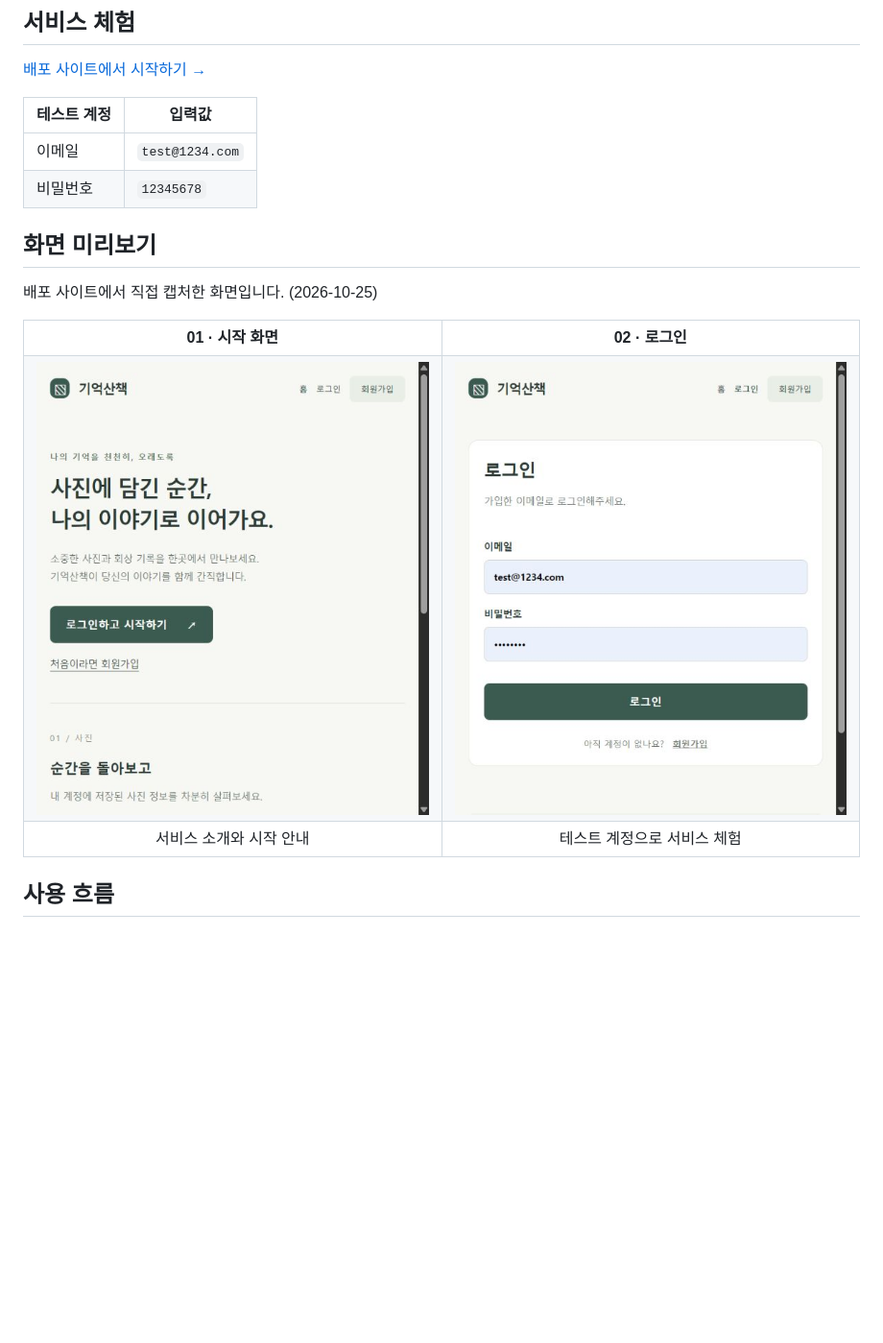
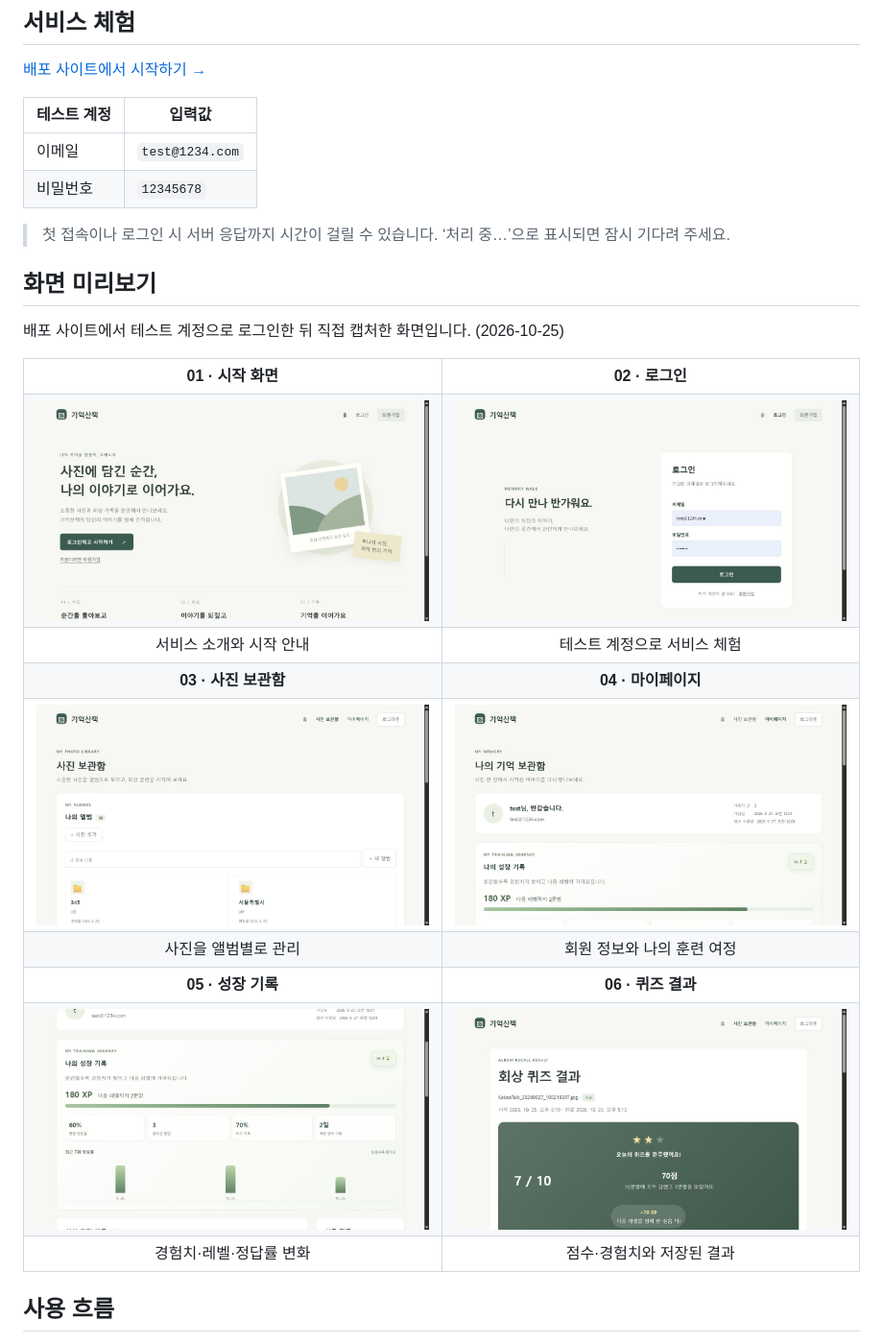
Before and after one commit to jiwoo0611/ai-memory-recall-training, a Markdown page: README.md, the part around the change. Shown at 96% size. GitHub-like rendering; pictures changed too: assets/screenshots/albums.png (added), assets/screenshots/growth.png (added), assets/screenshots/home.png; blank space fills up the shorter version.

Commit message:
docs: showcase authenticated screens and explain initial loading delay

```diff
--- a/README.md
+++ b/README.md
@@ -23,23 +23,22 @@
 | 이메일 | `test@1234.com` |
 | 비밀번호 | `12345678` |
 
+> 첫 접속이나 로그인 시 서버 응답까지 시간이 걸릴 수 있습니다. ‘처리 중…’으로 표시되면 잠시 기다려 주세요.
+
 ## 화면 미리보기
 
-배포 사이트에서 직접 캡처한 화면입니다. (2026-10-25)
+배포 사이트에서 테스트 계정으로 로그인한 뒤 직접 캡처한 화면입니다. (2026-10-25)
 
 <table>
-<tr>
-<th width="50%">01 · 시작 화면</th>
-<th width="50%">02 · 로그인</th>
-</tr>
-<tr>
-<td><img src="assets/screenshots/home.png" alt="기억산책 홈 화면 — 사진에 담긴 순간, 나의 이야기로 이어가요" width="100%"></td>
-<td><img src="assets/screenshots/login.png" alt="기억산책 로그인 화면" width="100%"></td>
-</tr>
-<tr>
-<td align="center">서비스 소개와 시작 안내</td>
-<td align="center">테스트 계정으로 서비스 체험</td>
-</tr>
+<tr><th width="50%">01 · 시작 화면</th><th width="50%">02 · 로그인</th></tr>
+<tr><td><img src="assets/screenshots/home.png" alt="기억산책 01 · 시작 화면" width="100%"></td><td><img src="assets/screenshots/login.png" alt="기억산책 02 · 로그인" width="100%"></td></tr>
+<tr><td align="center">서비스 소개와 시작 안내</td><td align="center">테스트 계정으로 서비스 체험</td></tr>
+<tr><th width="50%">03 · 사진 보관함</th><th width="50%">04 · 마이페이지</th></tr>
+<tr><td><img src="assets/screenshots/albums.png" alt="기억산책 03 · 사진 보관함" width="100%"></td><td><img src="assets/screenshots/mypage.png" alt="기억산책 04 · 마이페이지" width="100%"></td></tr>
+<tr><td align="center">사진을 앨범별로 관리</td><td align="center">회원 정보와 나의 훈련 여정</td></tr>
+<tr><th width="50%">05 · 성장 기록</th><th width="50%">06 · 퀴즈 결과</th></tr>
+<tr><td><img src="assets/screenshots/growth.png" alt="기억산책 05 · 성장 기록" width="100%"></td><td><img src="assets/screenshots/quiz-result.png" alt="기억산책 06 · 퀴즈 결과" width="100%"></td></tr>
+<tr><td align="center">경험치·레벨·정답률 변화</td><td align="center">점수·경험치와 저장된 결과</td></tr>
 </table>
 
 ## 사용 흐름
```
Also changed, not shown: assets/README.md (+5 -1 lines).
